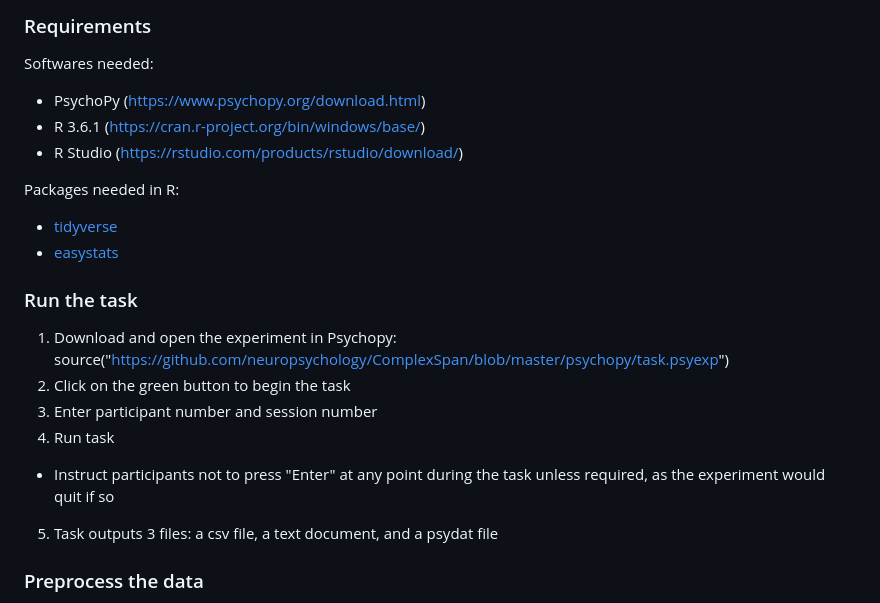
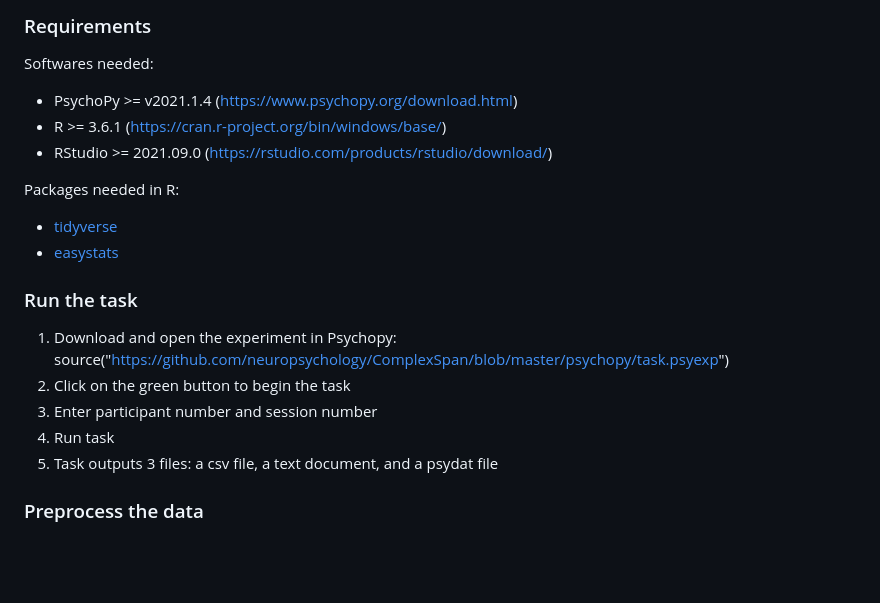
Before and after one commit to neuropsychology/ComplexSpan, a Markdown page: README.md, the part around the change. Rendered like a GitHub page; blank space fills up the shorter version.

Commit message:
Clean-up data folder and update README.md

```diff
--- a/README.md
+++ b/README.md
@@ -29,9 +29,9 @@ of working memory capacity.
 ### Requirements
 
 Softwares needed:
-- PsychoPy (https://www.psychopy.org/download.html)
-- R 3.6.1 (https://cran.r-project.org/bin/windows/base/)
-- R Studio (https://rstudio.com/products/rstudio/download/)
+- PsychoPy >= v2021.1.4 (https://www.psychopy.org/download.html)
+- R >= 3.6.1 (https://cran.r-project.org/bin/windows/base/)
+- RStudio >= 2021.09.0 (https://rstudio.com/products/rstudio/download/)
 
 Packages needed in R:
 - [tidyverse](https://cran.r-project.org/web/packages/tidyverse/index.html)
@@ -43,7 +43,6 @@ Packages needed in R:
 2. Click on the green button to begin the task
 3. Enter participant number and session number
 4. Run task
-- Instruct participants not to press "Enter" at any point during the task unless required, as the experiment would quit if so
 5. Task outputs 3 files: a csv file, a text document, and a psydat file
 
 ### Preprocess the data
```
Also changed, not shown: WM.gif (added), 2 other files.
